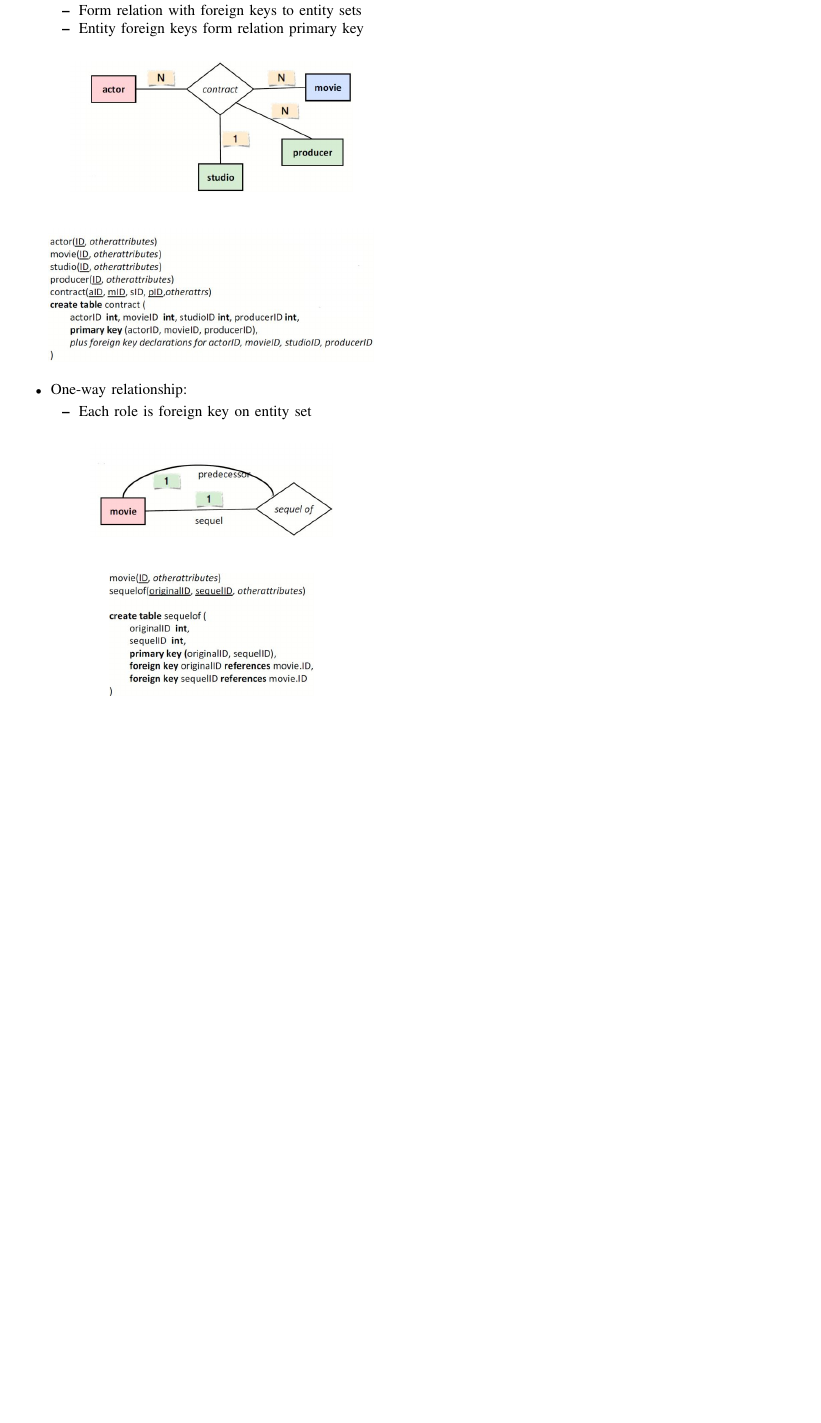
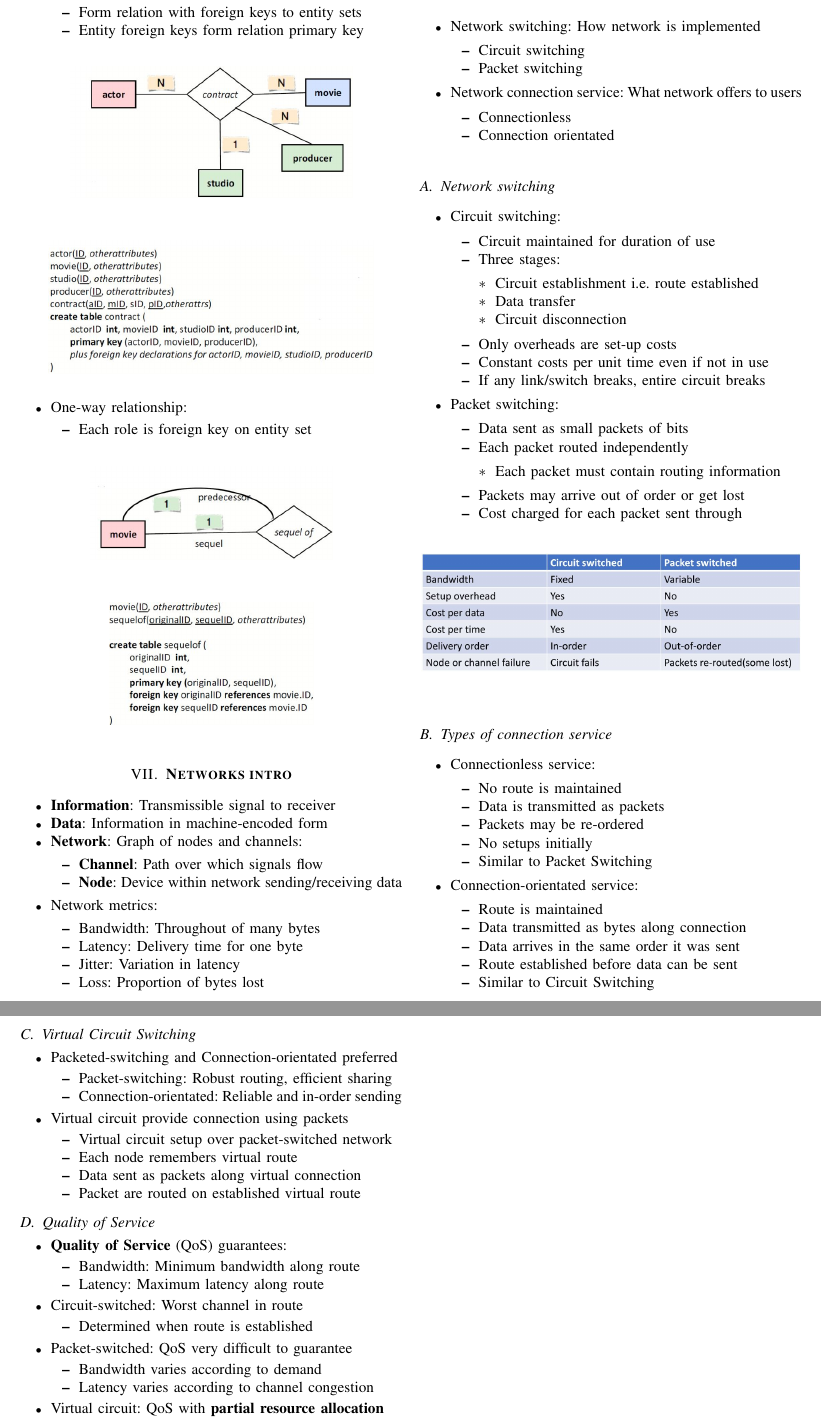
Before and after one commit to xw2519/EErepository, a LaTeX paper (Software systems/Personal notes/Personal notes.tex): part of page 5 of 5 before the commit and two parts of pages 5 and 6 of 6 after it, the two joined at a grey line, cut so that both start at the same text, the shorter picture padded with empty space. Compiled offline with pdfLaTeX.

Commit message:
Done today

```diff
--- a/Software systems/Personal notes/Personal notes.tex
+++ b/Software systems/Personal notes/Personal notes.tex
@@ -487,7 +487,140 @@ Star Wars|1977|124|SF
 \end{figure}
 
 
+%%%%%%%%%%%%%%%%%%%%%%%%%%%%%%%%%%%%%%%%%%%%%%%%%%%%%%%%%%%%%%%%%%%%%%%%%%%%%%%%%%%%%%%%%%%%%%%%%%%%%%%%%%
+\section{\textbf{Networks intro}}
+%%%%%%%%%%%%%%%%%%%%%%%%%%%%%%%%%%%%%%%%%%%%%%%%%%%%%%%%%%%%%%%%%%%%%%%%%%%%%%%%%%%%%%%%%%%%%%%%%%%%%%%%%%
 
+\begin{itemize}
+    \item \textbf{Information}: Transmissible signal to receiver
+    \item \textbf{Data}: Information in machine-encoded form
+    \item \textbf{Network}: Graph of nodes and channels:
+    \begin{itemize}
+        \item \textbf{Channel}: Path over which signals flow
+        \item \textbf{Node}: Device within network sending/receiving data
+    \end{itemize}
+    \item Network metrics:
+    \begin{itemize}
+        \item Bandwidth: Throughout of many bytes
+        \item Latency: Delivery time for one byte
+        \item Jitter: Variation in latency
+        \item Loss: Proportion of bytes lost
+    \end{itemize}
+\end{itemize}
+
+\pagebreak
+%%%%%%%%%%%%%%%%%%%%%%%%%%%%%%%%%%%%%%%%%%%%%%%%%%%%%%%%%%%%%%%%%%%%%%%%%%%%%%%%%%%%%%%%%%%%%%%%%%%%%%%%%%
+\section{\textbf{Types of networks}}
+
+\begin{itemize}
+    \item Network switching: How network is implemented
+    \begin{itemize}
+        \item Circuit switching
+        \item Packet switching
+    \end{itemize}
+    \item Network connection service: What network offers to users
+    \begin{itemize}
+        \item Connectionless
+        \item Connection orientated
+    \end{itemize}
+\end{itemize}
+
+%%%%%%%%%%%%%%%%%%%%%%%%%%%%%%%%%%%%%%%%%%%%%%%%%%%%%%%%%%%%%%%%%%%%%%%%%%%%%%%%%%%%%%%%%%%%%%%%%%%%%%%%%%
+\subsection{Network switching}
+
+\begin{itemize}
+    \item Circuit switching:
+    \begin{itemize}
+        \item Circuit maintained for duration of use
+        \item Three stages:
+        \begin{itemize}
+            \item Circuit establishment i.e. route established
+            \item Data transfer
+            \item Circuit disconnection
+        \end{itemize}
+        \item Only overheads are set-up costs
+        \item Constant costs per unit time even if not in use
+        \item If any link/switch breaks, entire circuit breaks
+    \end{itemize}
+
+    \item Packet switching:
+    \begin{itemize}
+        \item Data sent as small packets of bits
+        \item Each packet routed independently
+        \begin{itemize}
+            \item Each packet must contain routing information
+        \end{itemize}
+        \item Packets may arrive out of order or get lost
+        \item Cost charged for each packet sent through
+    \end{itemize}
+\end{itemize}
+\begin{figure} [h!]
+    \centering
+    \includegraphics[scale=0.4]{Ex34.JPG}
+\end{figure}
+
+%%%%%%%%%%%%%%%%%%%%%%%%%%%%%%%%%%%%%%%%%%%%%%%%%%%%%%%%%%%%%%%%%%%%%%%%%%%%%%%%%%%%%%%%%%%%%%%%%%%%%%%%%%
+\subsection{Types of connection service}
+
+\begin{itemize}
+    \item Connectionless service:
+    \begin{itemize}
+        \item No route is maintained
+        \item Data is transmitted as packets
+        \item Packets may be re-ordered
+        \item No setups initially
+        \item Similar to Packet Switching
+    \end{itemize}
+    \item Connection-orientated service:
+    \begin{itemize}
+        \item Route is maintained
+        \item Data transmitted as bytes along connection
+        \item Data arrives in the same order it was sent
+        \item Route established before data can be sent
+        \item Similar to Circuit Switching
+    \end{itemize}
+\end{itemize}
+
+\pagebreak
+%%%%%%%%%%%%%%%%%%%%%%%%%%%%%%%%%%%%%%%%%%%%%%%%%%%%%%%%%%%%%%%%%%%%%%%%%%%%%%%%%%%%%%%%%%%%%%%%%%%%%%%%%%
+\subsection{Virtual Circuit Switching}
+
+\begin{itemize}
+    \item Packeted-switching and Connection-orientated preferred
+    \begin{itemize}
+        \item Packet-switching: Robust routing, efficient sharing
+        \item Connection-orientated: Reliable and in-order sending
+    \end{itemize}
+    \item Virtual circuit provide connection using packets
+    \begin{itemize}
+        \item Virtual circuit setup over packet-switched network
+        \item Each node remembers virtual route
+        \item Data sent as packets along virtual connection
+        \item Packet are routed on established virtual route
+    \end{itemize}
+\end{itemize}
+
+%%%%%%%%%%%%%%%%%%%%%%%%%%%%%%%%%%%%%%%%%%%%%%%%%%%%%%%%%%%%%%%%%%%%%%%%%%%%%%%%%%%%%%%%%%%%%%%%%%%%%%%%%%
+\subsection{Quality of Service}
+
+\begin{itemize}
+    \item \textbf{Quality of Service} (QoS) guarantees:
+    \begin{itemize}
+        \item Bandwidth: Minimum bandwidth along route
+        \item Latency: Maximum latency along route
+    \end{itemize}
+
+    \item Circuit-switched: Worst channel in route
+    \begin{itemize}
+        \item Determined when route is established
+    \end{itemize}
+    \item Packet-switched: QoS very difficult to guarantee
+    \begin{itemize}
+        \item Bandwidth varies according to demand
+        \item Latency varies according to channel congestion
+    \end{itemize}
+    \item Virtual circuit: QoS with \textbf{partial resource allocation}
+\end{itemize}
 
 
 
```
Also changed, not shown: Communication/Personal notes/Communication.tex (+6 -4 lines), Information processing/Signals/Personal Notes/New/Introduction/1 - Introduction.tex (renamed from Information processing/Signals/Personal Notes/New/Introduction/Signal.tex, +0 -8 lines), Information processing/Signals/Personal Notes/New/LTI/2 - LTI.tex (added, +62 -0 lines), Communication/Personal notes/Communication.pdf, Information processing/Signals/Personal Notes/New/Introduction/1 - Introduction.pdf (added), Information processing/Signals/Personal Notes/New/Introduction/Signal.pdf (deleted), Information processing/Signals/Personal Notes/New/LTI/2 - LTI.pdf (added), Information processing/Signals/Personal Notes/New/LTI/Images/1.JPG (added), Software systems/Personal notes/Images/Ex34.JPG (added), Software systems/Personal notes/Personal notes.pdf, Software systems/Personal notes/Personal notes.tex (2 more changed lines), 6 other files.
